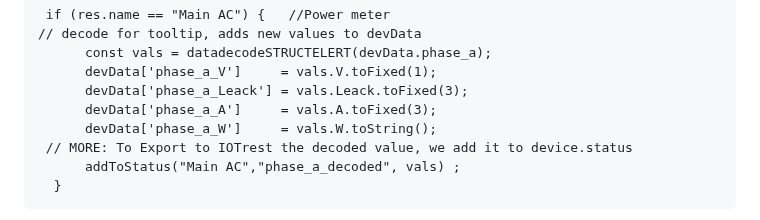
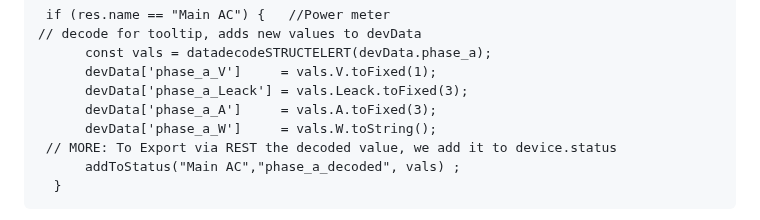
Before and after one commit to msillano/IoTwebUI, a Markdown page: RESTserver/LEGGIMI-REST22.md, the part around the change. GitHub-like rendering.

````diff
--- a/RESTserver/LEGGIMI-REST22.md
+++ b/RESTserver/LEGGIMI-REST22.md
@@ -227,7 +227,7 @@ In questo caso avremo:
       devData['phase_a_Leack'] = vals.Leack.toFixed(3);
       devData['phase_a_A']     = vals.A.toFixed(3);
       devData['phase_a_W']     = vals.W.toString();
- // MORE: To Export to IOTrest the decoded value, we add it to device.status
+ // MORE: To Export via REST the decoded value, we add it to device.status
       addToStatus("Main AC","phase_a_decoded", vals) ;
   }
 ```
````
